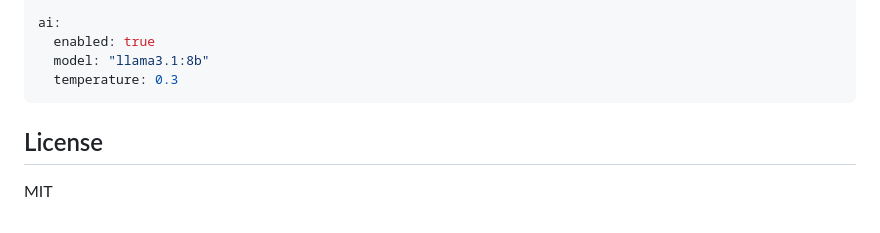
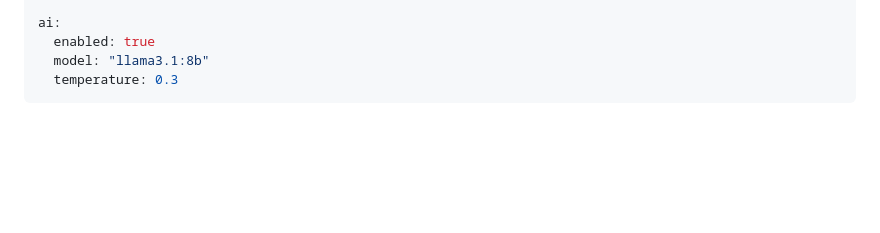
Before and after one commit to Abdev314/Video2Notes-AI, a Markdown page: README.md, the part around the change. Rendered like a GitHub page; blank space fills up the shorter version.

````diff
--- a/README.md
+++ b/README.md
@@ -292,9 +292,3 @@ ai:
   model: "llama3.1:8b"
   temperature: 0.3
 ```
-
-
-
-## License
-
-MIT
````
